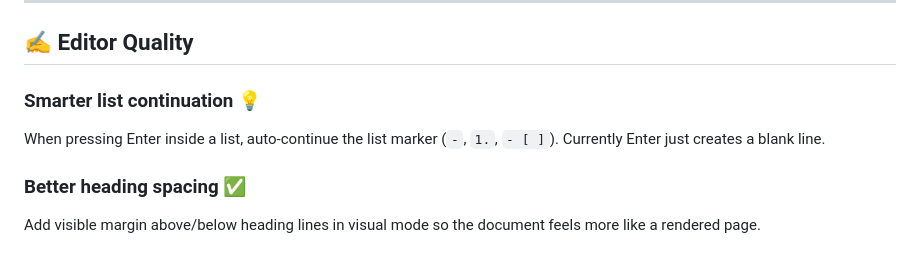
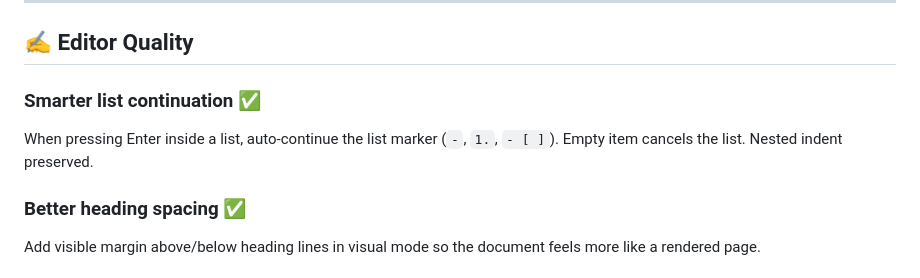
Before and after one commit to cranqui/gabo, a Markdown page: improvements_backlog.md, the part around the change. Drawn GitHub-style.

Commit message:
docs: mark smarter list continuation as done in backlog

```diff
--- a/improvements_backlog.md
+++ b/improvements_backlog.md
@@ -111,8 +111,8 @@ Renderer
 
 ## ✍️ Editor Quality
 
-### Smarter list continuation 💡
-When pressing Enter inside a list, auto-continue the list marker (`-`, `1.`, `- [ ]`). Currently Enter just creates a blank line.
+### Smarter list continuation ✅
+When pressing Enter inside a list, auto-continue the list marker (`-`, `1.`, `- [ ]`). Empty item cancels the list. Nested indent preserved.
 
 ### Better heading spacing ✅
 Add visible margin above/below heading lines in visual mode so the document feels more like a rendered page.
```
